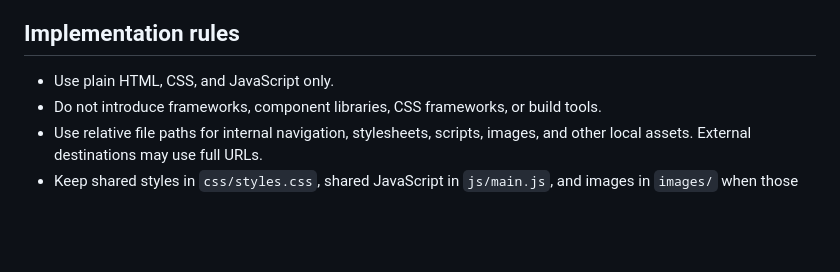
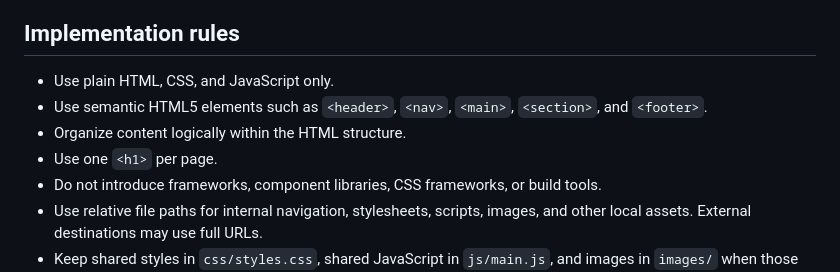
Before and after one commit to OmariEatman/portfolio, a Markdown page: AGENTS.md, the part around the change. GitHub-like rendering; blank space fills up the shorter version.

Commit message:
Add semantic HTML and page structure rules

```diff
--- a/AGENTS.md
+++ b/AGENTS.md
@@ -24,6 +24,9 @@ Use this starting design direction unless the owner requests a change:
 ## Implementation rules
 
 - Use plain HTML, CSS, and JavaScript only.
+- Use semantic HTML5 elements such as `<header>`, `<nav>`, `<main>`, `<section>`, and `<footer>`.
+- Organize content logically within the HTML structure.
+- Use one `<h1>` per page.
 - Do not introduce frameworks, component libraries, CSS frameworks, or build tools.
 - Use relative file paths for internal navigation, stylesheets, scripts, images, and other local assets. External destinations may use full URLs.
 - Keep shared styles in `css/styles.css`, shared JavaScript in `js/main.js`, and images in `images/` when those assets are needed.
```
